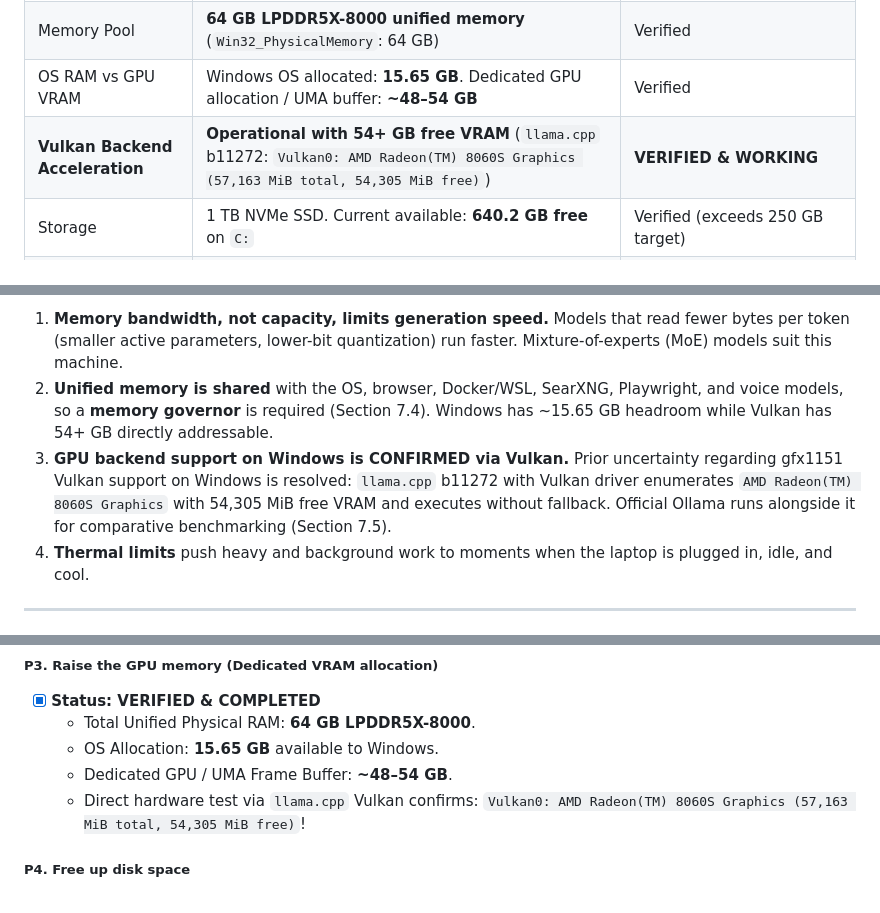
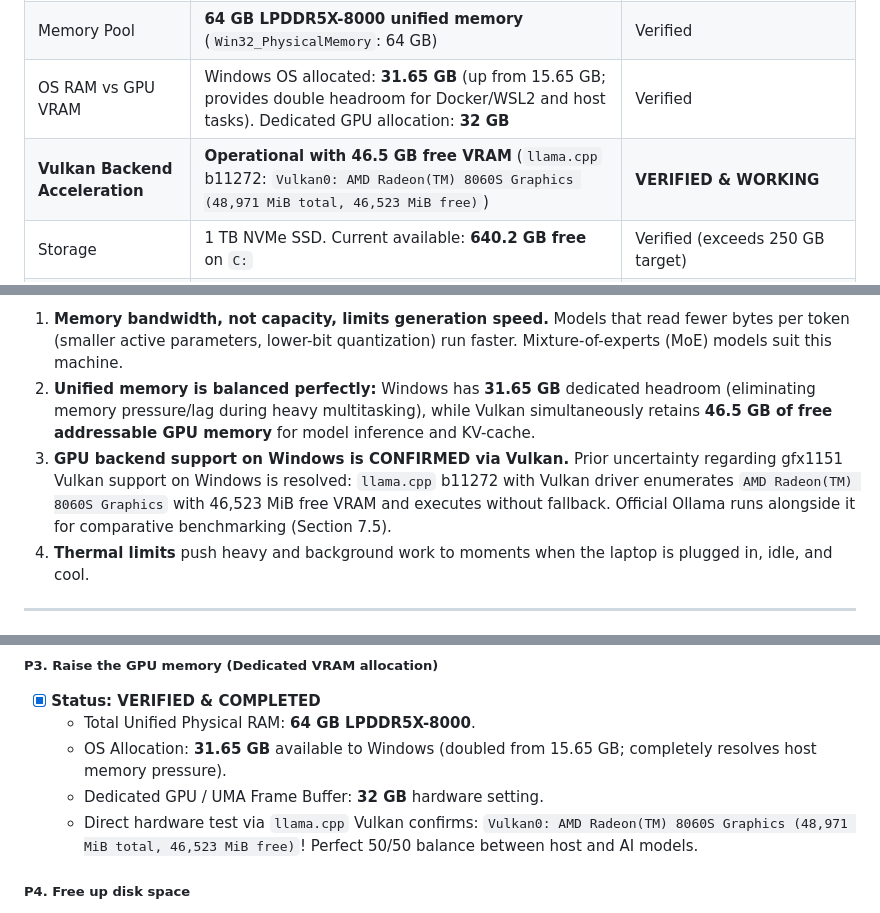
Before and after one commit to aery1803/jarvis, a Markdown page: jarvis-master-context.md, 3 parts joined by grey strips. GitHub-like rendering.

Commit message:
docs: record verified 32GB VRAM allocation (31.65GB OS / 46.5GB Vulkan free)

```diff
--- a/jarvis-master-context.md
+++ b/jarvis-master-context.md
@@ -276,8 +276,8 @@ It began as a research agent (search, scrape, cross-verify, cited answer). That
 | OS | Windows 11 Home Single Language, Version `26H2`, Build `26300.0` | Verified on host |
 | NPU | Up to 50 TOPS (AMD XDNA 2); software support for LLM/speech **[VERIFY]** | Present on SoC |
 | Memory Pool | **64 GB LPDDR5X-8000 unified memory** (`Win32_PhysicalMemory`: 64 GB) | Verified |
-| OS RAM vs GPU VRAM | Windows OS allocated: **15.65 GB**. Dedicated GPU allocation / UMA buffer: **~48–54 GB** | Verified |
-| **Vulkan Backend Acceleration** | **Operational with 54+ GB free VRAM** (`llama.cpp` b11272: `Vulkan0: AMD Radeon(TM) 8060S Graphics (57,163 MiB total, 54,305 MiB free)`) | **VERIFIED & WORKING** |
+| OS RAM vs GPU VRAM | Windows OS allocated: **31.65 GB** (up from 15.65 GB; provides double headroom for Docker/WSL2 and host tasks). Dedicated GPU allocation: **32 GB** | Verified |
+| **Vulkan Backend Acceleration** | **Operational with 46.5 GB free VRAM** (`llama.cpp` b11272: `Vulkan0: AMD Radeon(TM) 8060S Graphics (48,971 MiB total, 46,523 MiB free)`) | **VERIFIED & WORKING** |
 | Storage | 1 TB NVMe SSD. Current available: **640.2 GB free** on `C:` | Verified (exceeds 250 GB target) |
 | Power and thermals | High-performance AC power profile (Armoury Crate Performance/Turbo, Windows Best Performance) | Verified active |
 | Phones | Android and iPhone | D19 |
@@ -293,8 +293,8 @@ It began as a research agent (search, scrape, cross-verify, cited answer). That
 
 **Consequences for the design (Updated with live findings)**
 1. **Memory bandwidth, not capacity, limits generation speed.** Models that read fewer bytes per token (smaller active parameters, lower-bit quantization) run faster. Mixture-of-experts (MoE) models suit this machine.
-2. **Unified memory is shared** with the OS, browser, Docker/WSL, SearXNG, Playwright, and voice models, so a **memory governor** is required (Section 7.4). Windows has ~15.65 GB headroom while Vulkan has 54+ GB directly addressable.
-3. **GPU backend support on Windows is CONFIRMED via Vulkan.** Prior uncertainty regarding gfx1151 Vulkan support on Windows is resolved: `llama.cpp` b11272 with Vulkan driver enumerates `AMD Radeon(TM) 8060S Graphics` with 54,305 MiB free VRAM and executes without fallback. Official Ollama runs alongside it for comparative benchmarking (Section 7.5).
+2. **Unified memory is balanced perfectly:** Windows has **31.65 GB** dedicated headroom (eliminating memory pressure/lag during heavy multitasking), while Vulkan simultaneously retains **46.5 GB of free addressable GPU memory** for model inference and KV-cache.
+3. **GPU backend support on Windows is CONFIRMED via Vulkan.** Prior uncertainty regarding gfx1151 Vulkan support on Windows is resolved: `llama.cpp` b11272 with Vulkan driver enumerates `AMD Radeon(TM) 8060S Graphics` with 46,523 MiB free VRAM and executes without fallback. Official Ollama runs alongside it for comparative benchmarking (Section 7.5).
 4. **Thermal limits** push heavy and background work to moments when the laptop is plugged in, idle, and cool.
 
 ---
@@ -1245,9 +1245,9 @@ Decision: **Claude writes everything the blueprint needs; the owner's local AI b
 ##### P3. Raise the GPU memory (Dedicated VRAM allocation)
 - [x] **Status: VERIFIED & COMPLETED**
   - Total Unified Physical RAM: **64 GB LPDDR5X-8000**.
-  - OS Allocation: **15.65 GB** available to Windows.
-  - Dedicated GPU / UMA Frame Buffer: **~48–54 GB**.
-  - Direct hardware test via `llama.cpp` Vulkan confirms: `Vulkan0: AMD Radeon(TM) 8060S Graphics (57,163 MiB total, 54,305 MiB free)`!
+  - OS Allocation: **31.65 GB** available to Windows (doubled from 15.65 GB; completely resolves host memory pressure).
+  - Dedicated GPU / UMA Frame Buffer: **32 GB** hardware setting.
+  - Direct hardware test via `llama.cpp` Vulkan confirms: `Vulkan0: AMD Radeon(TM) 8060S Graphics (48,971 MiB total, 46,523 MiB free)`! Perfect 50/50 balance between host and AI models.
 
 ##### P4. Free up disk space
 - [x] **Status: VERIFIED & COMPLETED**
```
Also changed, not shown: other parts of jarvis-master-context.md (+1 -1 lines).
